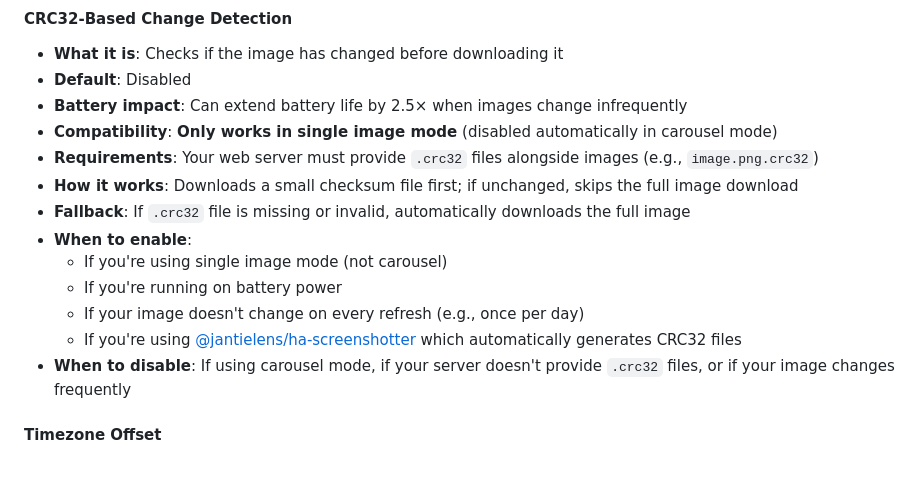
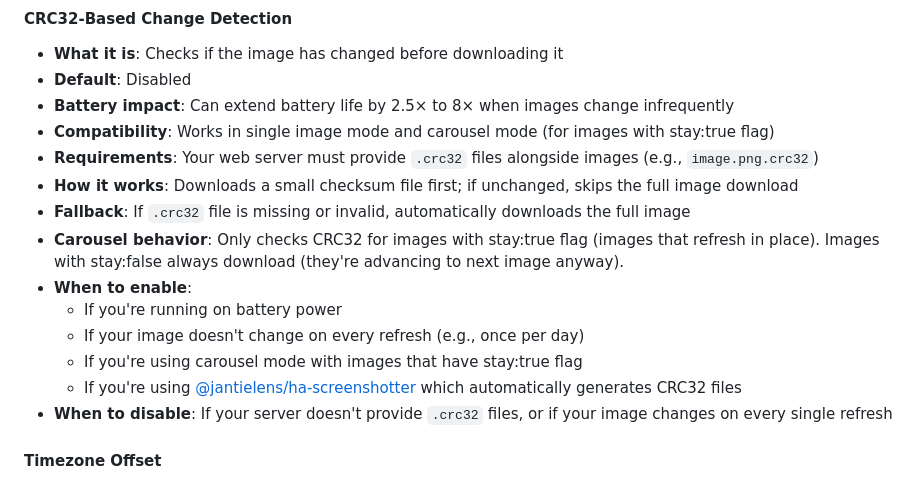
Before and after one commit to jantielens/inkplate-dashboard, a Markdown page: docs/user/USING.md, the part around the change. GitHub-like rendering.

Commit message:
docs: update documentation for web portal optimization and CRC32 carousel support
- Added ADR-WEB_PORTAL_OPTIMIZATION.MD documenting HTML/CSS/JS separation
- Updated ADR-CAROUSEL_IMPLEMENTATION.MD with CRC32 evolution (v1.0.0 → v1.5.0)
- Updated USING.md CRC32 section for carousel compatibility
- Updated copilot-instructions.md with web portal architecture rules
- Updated docs/dev/README.md to index new ADR

```diff
--- a/docs/user/USING.md
+++ b/docs/user/USING.md
@@ -249,17 +249,18 @@ Open browser to:
 #### CRC32-Based Change Detection
 - **What it is**: Checks if the image has changed before downloading it
 - **Default**: Disabled
-- **Battery impact**: Can extend battery life by 2.5× when images change infrequently
-- **Compatibility**: **Only works in single image mode** (disabled automatically in carousel mode)
+- **Battery impact**: Can extend battery life by 2.5× to 8× when images change infrequently
+- **Compatibility**: Works in single image mode and carousel mode (for images with stay:true flag)
 - **Requirements**: Your web server must provide `.crc32` files alongside images (e.g., `image.png.crc32`)
 - **How it works**: Downloads a small checksum file first; if unchanged, skips the full image download
 - **Fallback**: If `.crc32` file is missing or invalid, automatically downloads the full image
+- **Carousel behavior**: Only checks CRC32 for images with stay:true flag (images that refresh in place). Images with stay:false always download (they're advancing to next image anyway).
 - **When to enable**:
-  - If you're using single image mode (not carousel)
   - If you're running on battery power
   - If your image doesn't change on every refresh (e.g., once per day)
+  - If you're using carousel mode with images that have stay:true flag
   - If you're using [@jantielens/ha-screenshotter](https://github.com/jantielens/ha-screenshotter) which automatically generates CRC32 files
-- **When to disable**: If using carousel mode, if your server doesn't provide `.crc32` files, or if your image changes frequently
+- **When to disable**: If your server doesn't provide `.crc32` files, or if your image changes on every single refresh
 
 #### Timezone Offset
 - **What it is**: Your timezone offset from UTC for adjusting hourly schedule times
```
Also changed, not shown: 1 other file.
